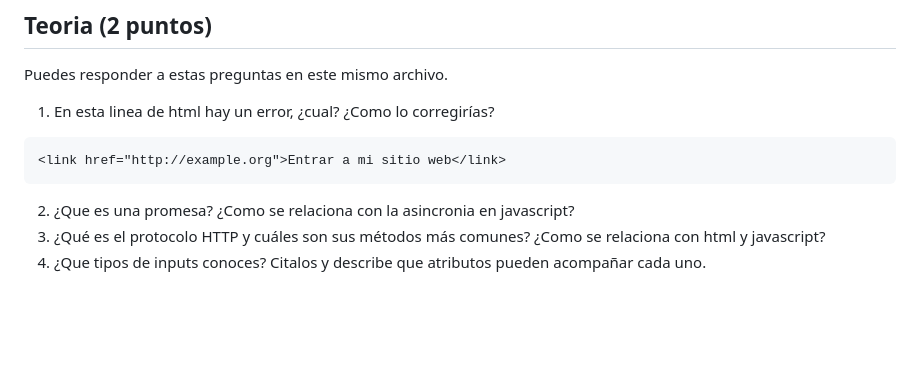
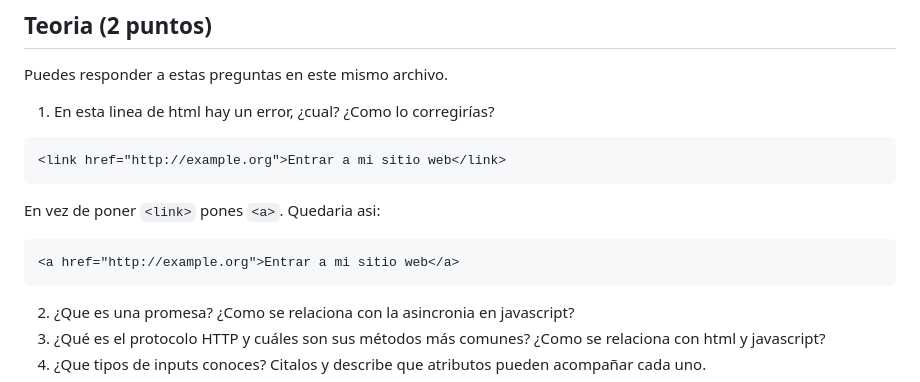
Before and after one commit to ChamsGonzalez/examen-lmsgi-trimestre-2, a Markdown page: README.md, the part around the change. GitHub-like rendering; blank space fills up the shorter version.

Commit message:
hago primera pregunta parte teorica

````diff
--- a/README.md
+++ b/README.md
@@ -58,6 +58,10 @@ Puedes responder a estas preguntas en este mismo archivo.
 ```html
 <link href="http://example.org">Entrar a mi sitio web</link>
 ```
+En vez de poner `<link>` pones `<a>`. Quedaria asi:
+```html
+<a href="http://example.org">Entrar a mi sitio web</a>
+```
 
 2. ¿Que es una promesa? ¿Como se relaciona con la asincronia en javascript?
 3. ¿Qué es el protocolo HTTP y cuáles son sus métodos más comunes? ¿Como se relaciona con html y javascript?
````
